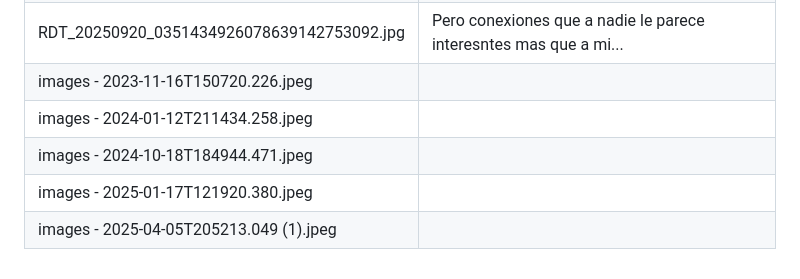
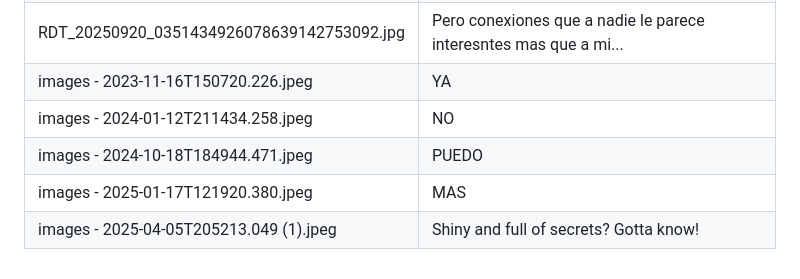
Before and after one commit to a-repo-of-ones-own/Neurorrizoma, a Markdown page: images/images.md, the part around the change. Drawn GitHub-style.

```diff
--- a/images/images.md
+++ b/images/images.md
@@ -39,8 +39,8 @@
 | RDT_20250415_1234183109079423680852404.jpg | Ahora entiendo a mis compañeritos "rebeldes" si pudiera regrear el tiempo seria tan caótica y feliz |
 | RDT_20250507_2238488986678831529453492.jpg | Luego siento que el español tampoco es tan lengua nativa para mi, ni el español ni el inglés, luego cada uno tiene sus propias afecciones muy particulares |
 | RDT_20250920_0351434926078639142753092.jpg | Pero conexiones que a nadie le parece interesntes mas que a mi... |
-| images - 2023-11-16T150720.226.jpeg |  |
-| images - 2024-01-12T211434.258.jpeg |  |
-| images - 2024-10-18T184944.471.jpeg |  |
-| images - 2025-01-17T121920.380.jpeg |  |
-| images - 2025-04-05T205213.049 (1).jpeg |  |
+| images - 2023-11-16T150720.226.jpeg | YA  |
+| images - 2024-01-12T211434.258.jpeg | NO |
+| images - 2024-10-18T184944.471.jpeg | PUEDO |
+| images - 2025-01-17T121920.380.jpeg | MAS |
+| images - 2025-04-05T205213.049 (1).jpeg | Shiny and full of secrets? Gotta know! |
```
